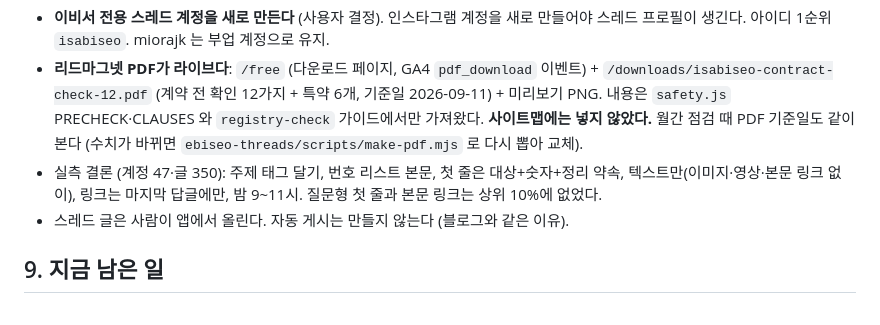
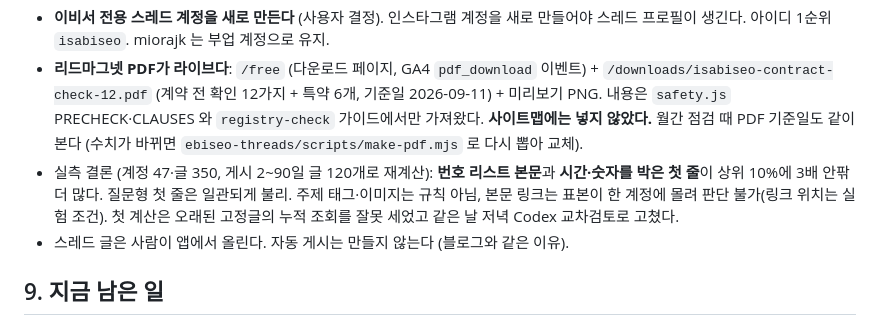
Before and after one commit to gayeon5252-gif/ebiseo-site, a Markdown page: docs/이비서-인수인계.md, the part around the change. Drawn GitHub-style.

Commit message:
인수인계: 스레드 실측 결론을 경과일 보정 재계산 기준으로 정정
Co-Authored-By: Claude Fable 5.1 <noreply@anthropic.com>

```diff
--- a/docs/이비서-인수인계.md
+++ b/docs/이비서-인수인계.md
@@ -363,7 +363,7 @@ on conflict (user_id) do nothing;
 
 - **이비서 전용 스레드 계정을 새로 만든다** (사용자 결정). 인스타그램 계정을 새로 만들어야 스레드 프로필이 생긴다. 아이디 1순위 `isabiseo`. miorajk 는 부업 계정으로 유지.
 - **리드마그넷 PDF가 라이브다**: `/free` (다운로드 페이지, GA4 `pdf_download` 이벤트) + `/downloads/isabiseo-contract-check-12.pdf` (계약 전 확인 12가지 + 특약 6개, 기준일 2026-09-11) + 미리보기 PNG. 내용은 `safety.js` PRECHECK·CLAUSES 와 `registry-check` 가이드에서만 가져왔다. **사이트맵에는 넣지 않았다.** 월간 점검 때 PDF 기준일도 같이 본다 (수치가 바뀌면 `ebiseo-threads/scripts/make-pdf.mjs` 로 다시 뽑아 교체).
-- 실측 결론 (계정 47·글 350): 주제 태그 달기, 번호 리스트 본문, 첫 줄은 대상+숫자+정리 약속, 텍스트만(이미지·영상·본문 링크 없이), 링크는 마지막 답글에만, 밤 9~11시. 질문형 첫 줄과 본문 링크는 상위 10%에 없었다.
+- 실측 결론 (계정 47·글 350, 게시 2~90일 글 120개로 재계산): **번호 리스트 본문**과 **시간·숫자를 박은 첫 줄**이 상위 10%에 3배 안팎 더 많다. 질문형 첫 줄은 일관되게 불리. 주제 태그·이미지는 규칙 아님, 본문 링크는 표본이 한 계정에 몰려 판단 불가(링크 위치는 실험 조건). 첫 계산은 오래된 고정글의 누적 조회를 잘못 세었고 같은 날 저녁 Codex 교차검토로 고쳤다.
 - 스레드 글은 사람이 앱에서 올린다. 자동 게시는 만들지 않는다 (블로그와 같은 이유).
 
 ## 9. 지금 남은 일
```
